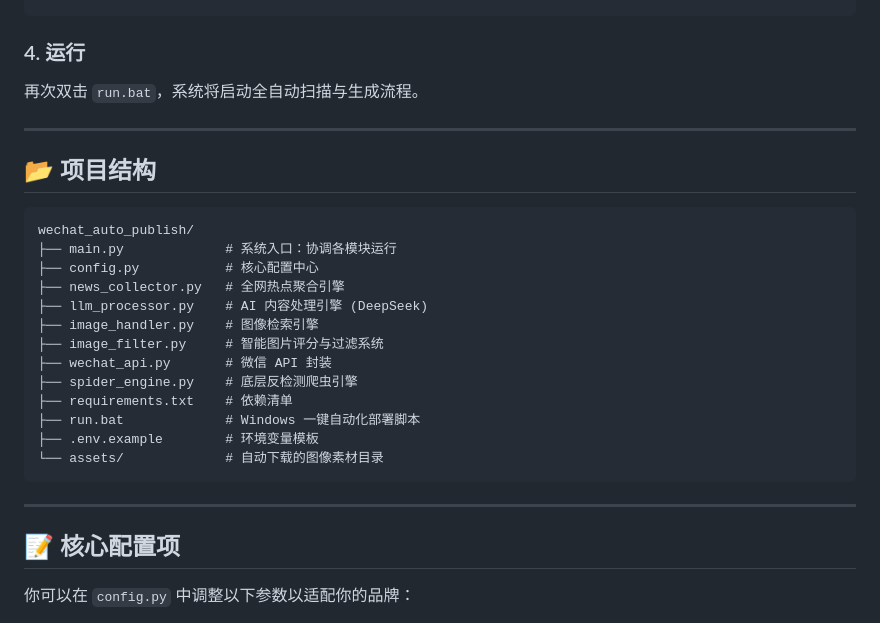
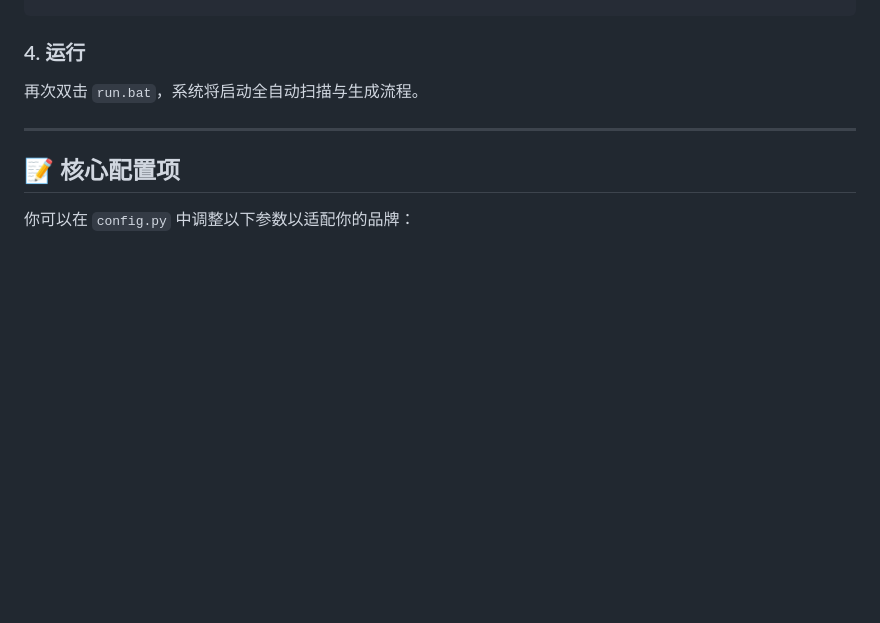
Before and after one commit to Chain813/wechat-automatic-publisher, a Markdown page: README.md, the part around one of its changes. Drawn GitHub-style; blank space fills up the shorter version.

````diff
--- a/README.md
+++ b/README.md
@@ -62,26 +89,6 @@ QYWECHAT_WEBHOOK="（可选）企业微信机器人Webhook"
 
 ---
 
-## 📂 项目结构
-
-```text
-wechat_auto_publish/
-├── main.py             # 系统入口：协调各模块运行
-├── config.py           # 核心配置中心
-├── news_collector.py   # 全网热点聚合引擎
-├── llm_processor.py    # AI 内容处理引擎 (DeepSeek)
-├── image_handler.py    # 图像检索引擎
-├── image_filter.py     # 智能图片评分与过滤系统
-├── wechat_api.py       # 微信 API 封装
-├── spider_engine.py    # 底层反检测爬虫引擎
-├── requirements.txt    # 依赖清单
-├── run.bat             # Windows 一键自动化部署脚本
-├── .env.example        # 环境变量模板
-└── assets/             # 自动下载的图像素材目录
-```
-
----
-
 ## 📝 核心配置项
 
 你可以在 `config.py` 中调整以下参数以适配你的品牌：
````
Also changed, not shown: other parts of README.md (+28 -1 lines).
